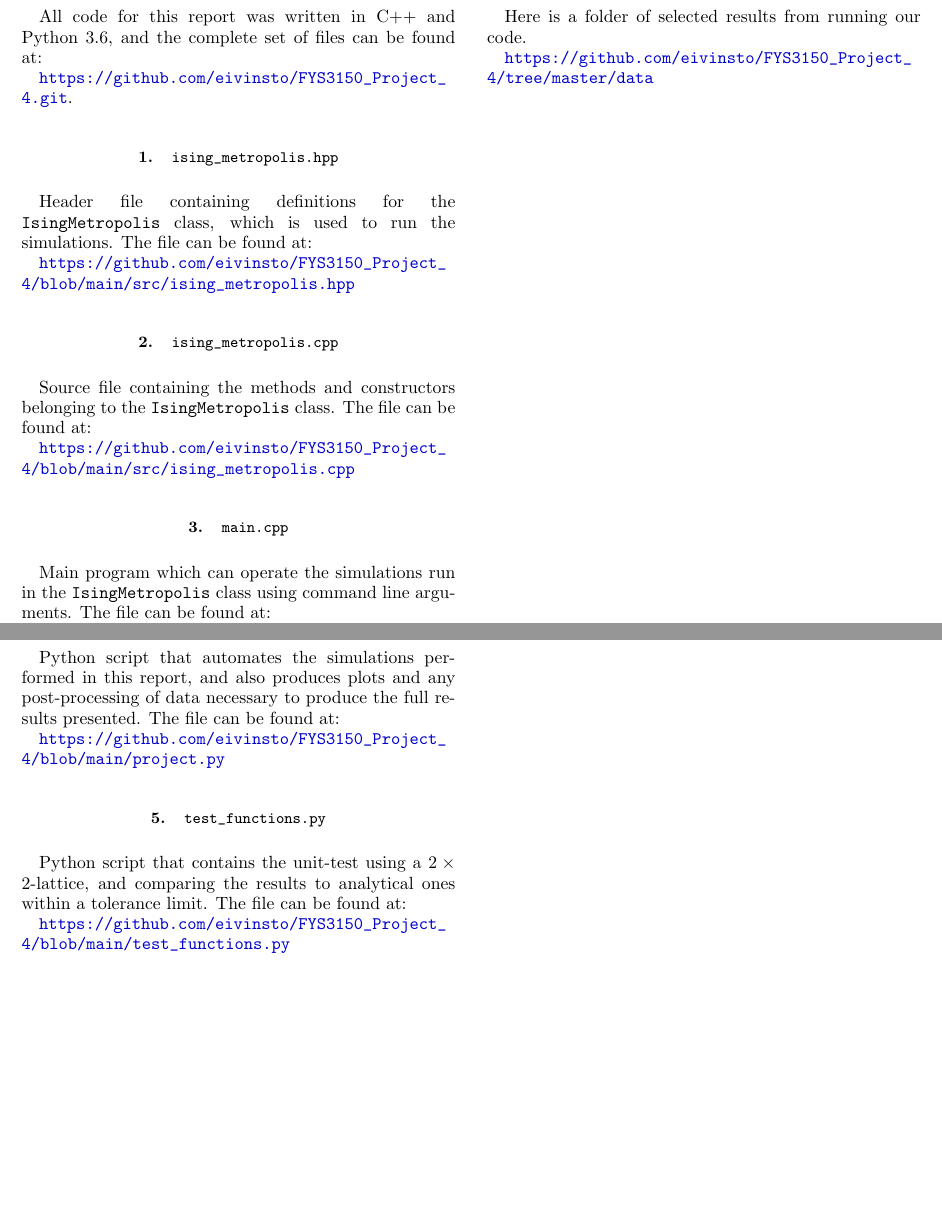
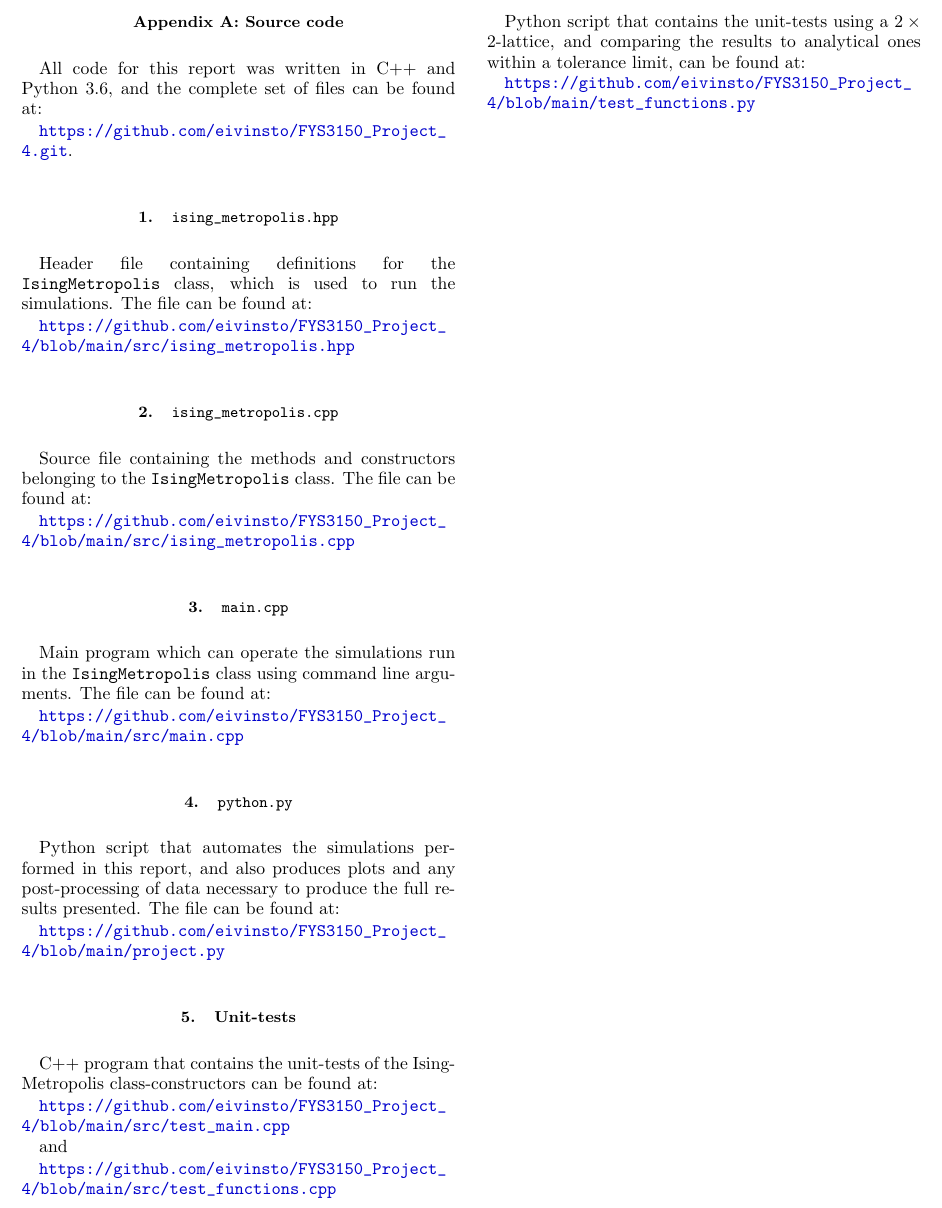
Before and after one commit to eivinsto/FYS3150_Project_4, a LaTeX paper (doc/FYS3150_Project_4.tex): two parts of page 24 of 25 before the commit and part of page 24 of 25 after it, the two joined at a grey line, cut so that both start at the same text, the shorter picture padded with empty space. Compiled offline with pdfLaTeX.

Commit message:
Added new unit tests to appendix

```diff
--- a/doc/FYS3150_Project_4.tex
+++ b/doc/FYS3150_Project_4.tex
@@ -1193,9 +1193,17 @@ Python script that automates the simulations performed in this report, and also
 
 \url{https://github.com/eivinsto/FYS3150_Project_4/blob/main/project.py}
 
-\cprotect\subsection{\verb+test_functions.py+} \label{A.5}
+\cprotect\subsection{Unit-tests} \label{A.5}
 
-Python script that contains the unit-test using a $2 \times 2$-lattice, and comparing the results to analytical ones within a tolerance limit. The file can be found at:
+C++ program that contains the unit-tests of the IsingMetropolis class-constructors can be found at:
+
+\url{https://github.com/eivinsto/FYS3150_Project_4/blob/main/src/test_main.cpp}
+
+and
+
+\url{https://github.com/eivinsto/FYS3150_Project_4/blob/main/src/test_functions.cpp}
+
+Python script that contains the unit-tests using a $2 \times 2$-lattice, and comparing the results to analytical ones within a tolerance limit, can be found at:
 
 \url{https://github.com/eivinsto/FYS3150_Project_4/blob/main/test_functions.py}
 
```
